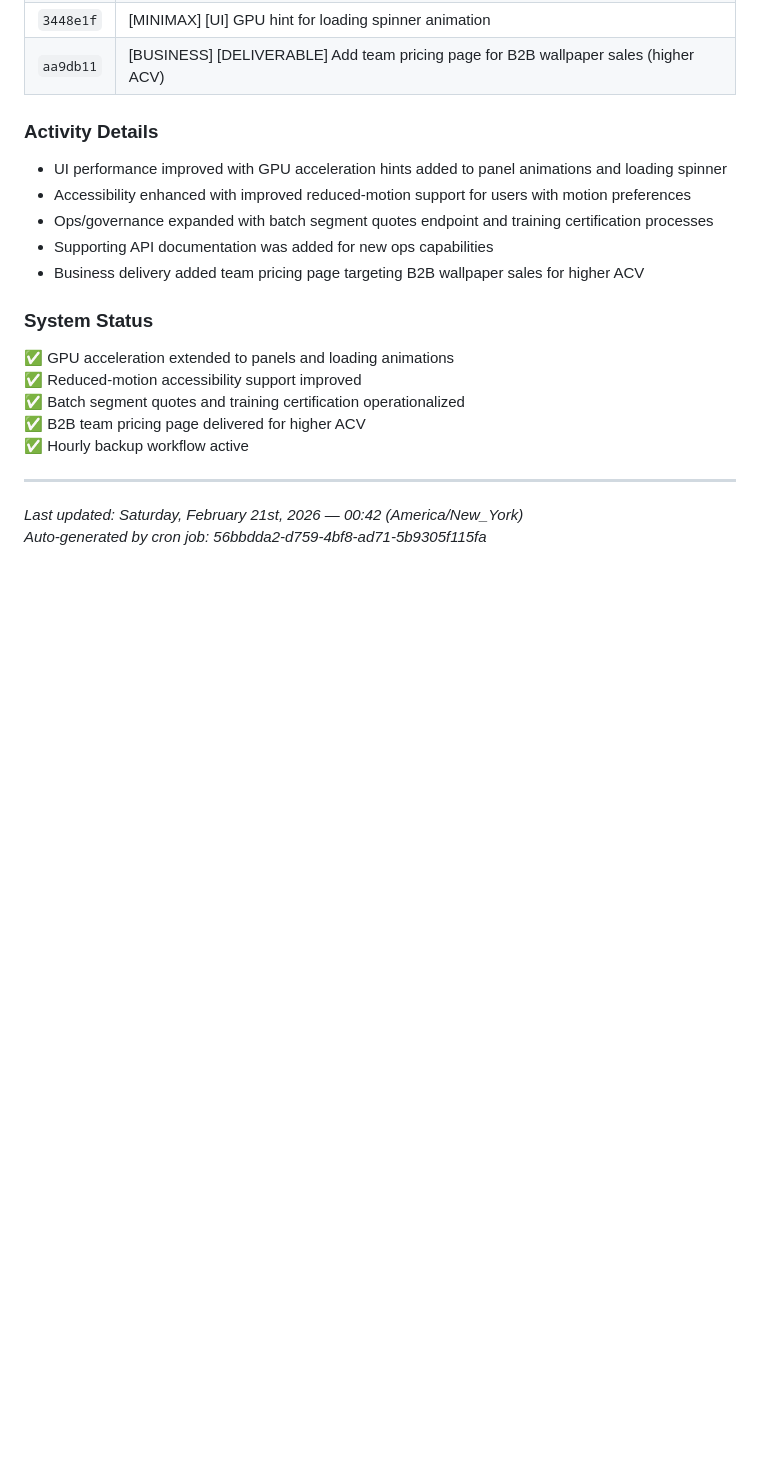
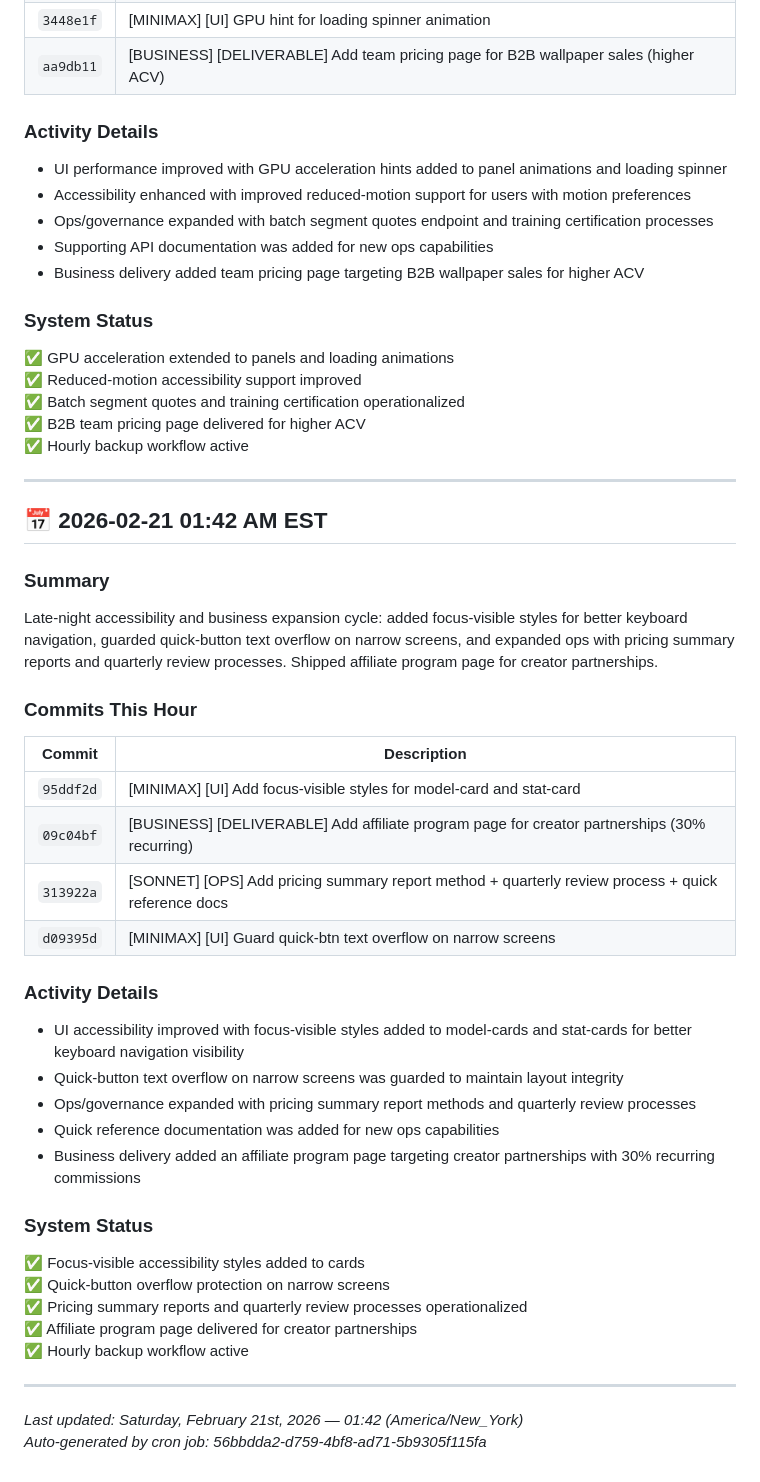
Before and after one commit to Mind-Expansion-Industries/j1msky-framework, a Markdown page: CHANGELOG_NIGHT.md, the part around the change. Drawn GitHub-style; blank space fills up the shorter version.

Commit message:
[AUTO] [BACKUP] hourly night snapshot

```diff
--- a/CHANGELOG_NIGHT.md
+++ b/CHANGELOG_NIGHT.md
@@ -930,5 +930,34 @@ Midnight transition into Saturday: extended GPU acceleration hints across panel
 
 ---
 
-*Last updated: Saturday, February 21st, 2026 — 00:42 (America/New_York)*
+## 📅 2026-02-21 01:42 AM EST
+
+### Summary
+Late-night accessibility and business expansion cycle: added focus-visible styles for better keyboard navigation, guarded quick-button text overflow on narrow screens, and expanded ops with pricing summary reports and quarterly review processes. Shipped affiliate program page for creator partnerships.
+
+### Commits This Hour
+| Commit | Description |
+|--------|-------------|
+| `95ddf2d` | [MINIMAX] [UI] Add focus-visible styles for model-card and stat-card |
+| `09c04bf` | [BUSINESS] [DELIVERABLE] Add affiliate program page for creator partnerships (30% recurring) |
+| `313922a` | [SONNET] [OPS] Add pricing summary report method + quarterly review process + quick reference docs |
+| `d09395d` | [MINIMAX] [UI] Guard quick-btn text overflow on narrow screens |
+
+### Activity Details
+- UI accessibility improved with focus-visible styles added to model-cards and stat-cards for better keyboard navigation visibility
+- Quick-button text overflow on narrow screens was guarded to maintain layout integrity
+- Ops/governance expanded with pricing summary report methods and quarterly review processes
+- Quick reference documentation was added for new ops capabilities
+- Business delivery added an affiliate program page targeting creator partnerships with 30% recurring commissions
+
+### System Status
+✅ Focus-visible accessibility styles added to cards
+✅ Quick-button overflow protection on narrow screens
+✅ Pricing summary reports and quarterly review processes operationalized
+✅ Affiliate program page delivered for creator partnerships
+✅ Hourly backup workflow active
+
+---
+
+*Last updated: Saturday, February 21st, 2026 — 01:42 (America/New_York)*
 *Auto-generated by cron job: 56bbdda2-d759-4bf8-ad71-5b9305f115fa*
```
